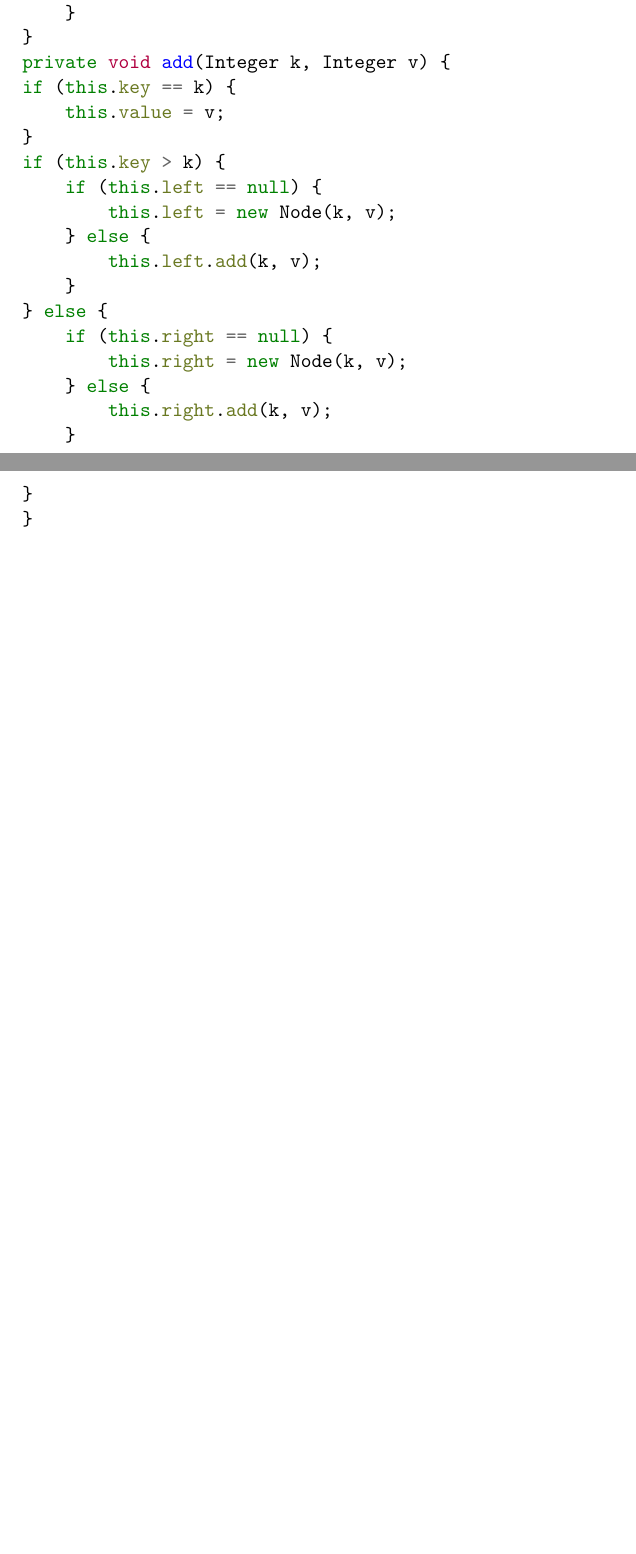
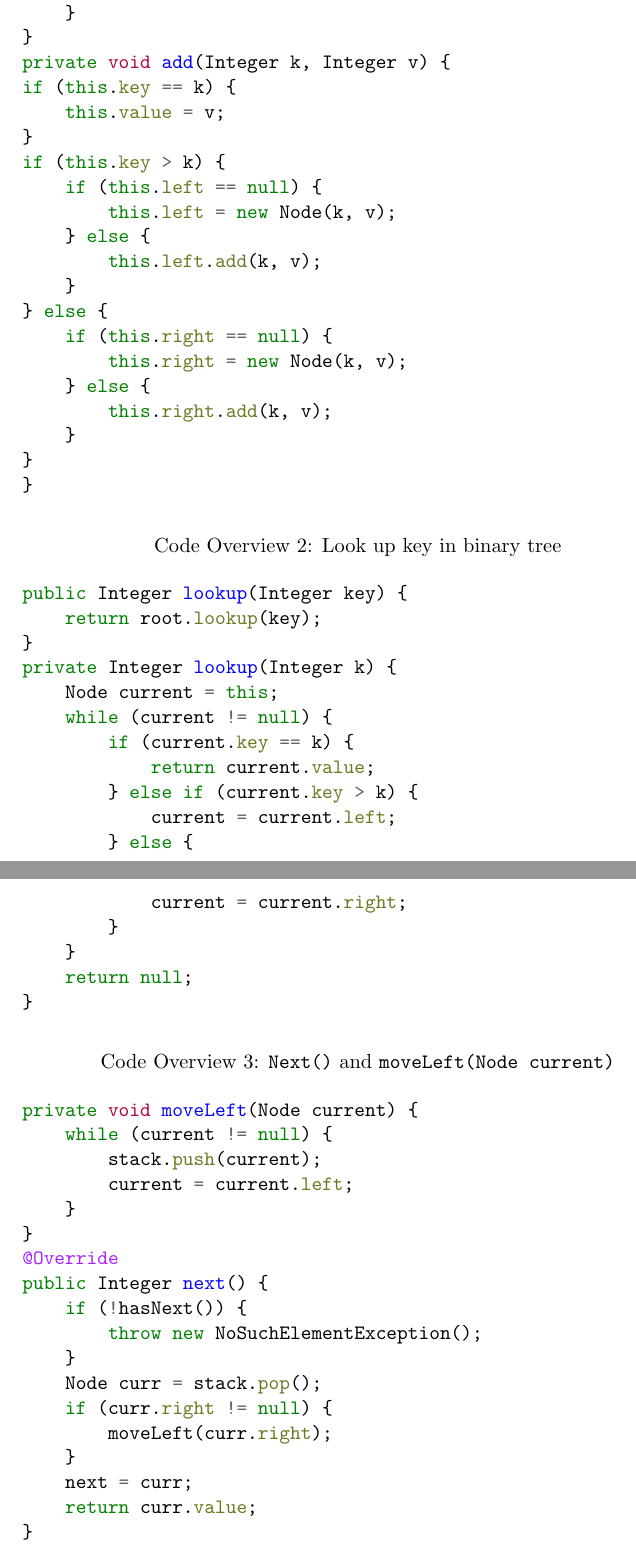
Before and after one commit to adrian-jonsson-sjoedin/ID1021-AlgoData, a LaTeX document (Reports/Trees/trees-report.tex): two parts of pages 3 and 4 of 4 before the commit and two parts of pages 5 and 6 of 6 after it, joined at a grey line, cut so that both start at the same text, the shorter picture padded with empty space. Compiled offline with pdfLaTeX.

Commit message:
commiting so that I can continue on home pc

```diff
--- a/Reports/Trees/trees-report.tex
+++ b/Reports/Trees/trees-report.tex
@@ -137,5 +171,51 @@ if (this.key > k) {
 }
 \end{minted}
 \end{code}
+\begin{code}
+    \captionof{listing}{Look up key in binary tree}
+    \label{code:lookup}
+    \begin{minted}{java}
+public Integer lookup(Integer key) {
+    return root.lookup(key);
+}
+private Integer lookup(Integer k) {
+    Node current = this;
+    while (current != null) {
+        if (current.key == k) {
+            return current.value;
+        } else if (current.key > k) {
+            current = current.left;
+        } else {
+            current = current.right;
+        }
+    }
+    return null;
+}
+\end{minted}
+\end{code}
 
+\begin{code}
+    \captionof{listing}{{\tt Next()} and {\tt moveLeft(Node current)}}
+    \label{code:iterator}
+    \begin{minted}{java}
+private void moveLeft(Node current) {
+    while (current != null) {
+        stack.push(current);
+        current = current.left;
+    }
+}
+@Override
+public Integer next() {
+    if (!hasNext()) {
+        throw new NoSuchElementException();
+    }
+    Node curr = stack.pop();
+    if (curr.right != null) {
+        moveLeft(curr.right);
+    }
+    next = curr;
+    return curr.value;
+}
+\end{minted}
+\end{code}
 \end{document}
```
Also changed, not shown: Reports/Trees/trees-report.pdf, Reports/Trees/trees-report.tex (66 more changed lines).
